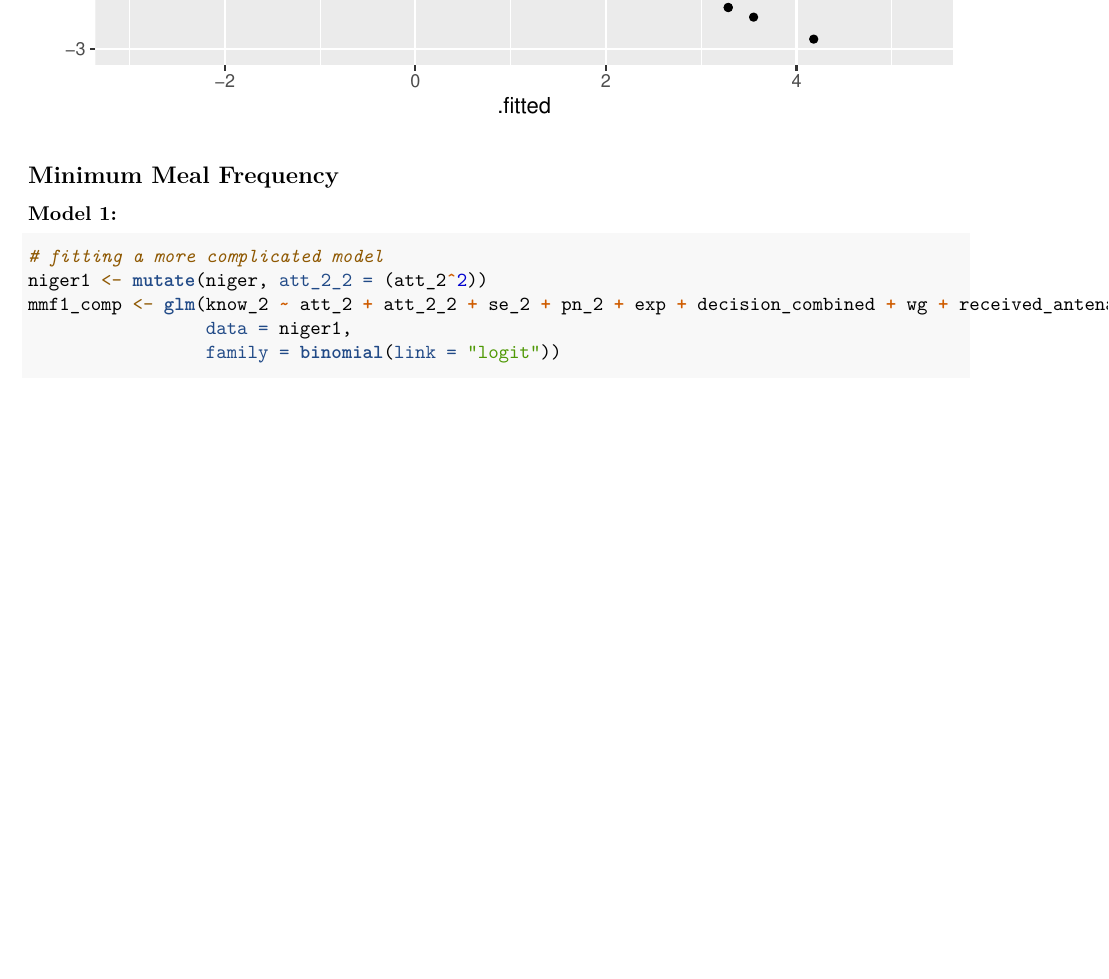
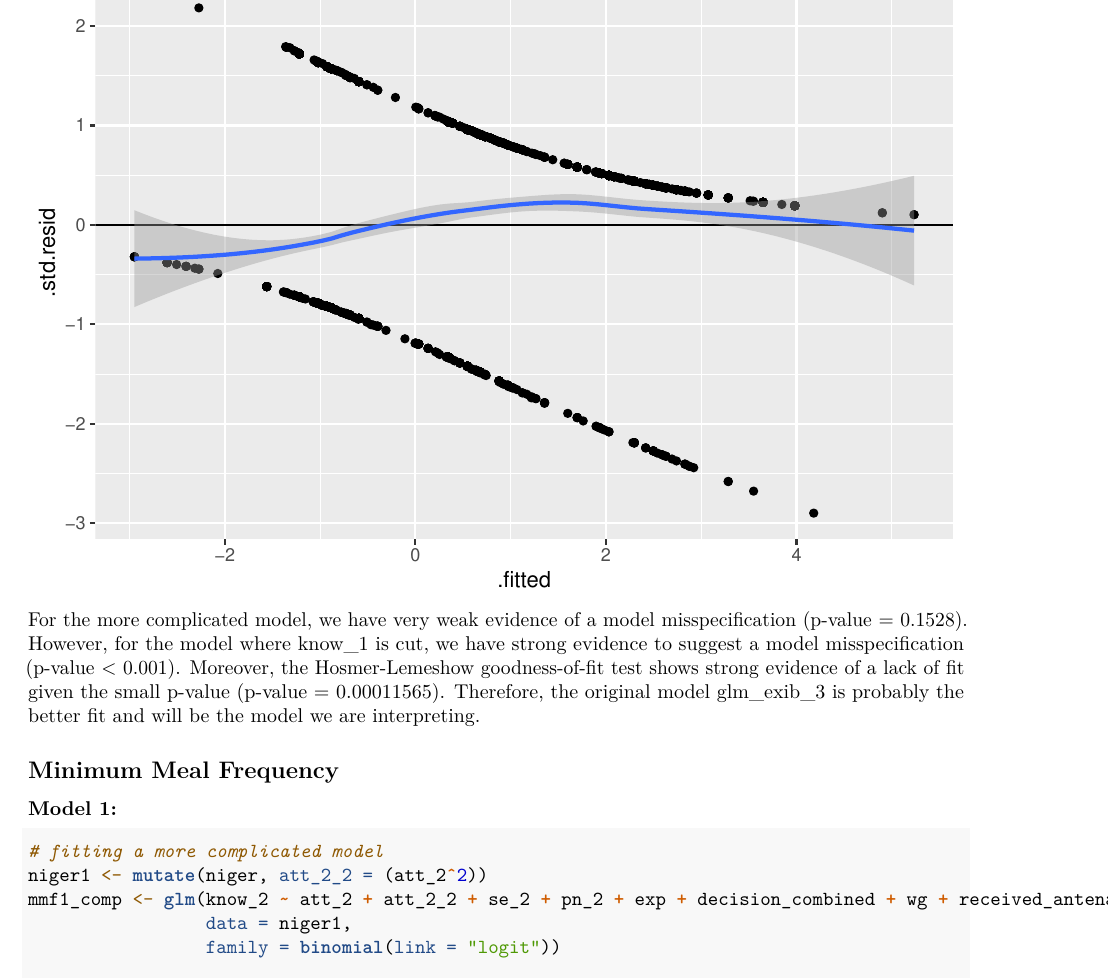
Before and after one commit to lisaml02/stat-615-finalproj, an R Markdown document (final_report.Rmd): part of page 21 of 36 before the commit and part of page 21 of 37 after it, cut at the place of the change, the shorter picture padded with empty space. Rendered offline with R 4.5, knitr and Pandoc, then LaTeX, with nearby package versions; some code elsewhere in the file could not run offline.

Commit message:
Update final_report.Rmd

````diff
--- a/final_report.Rmd
+++ b/final_report.Rmd
@@ -469,6 +469,7 @@ ggplot(data = aexib3, mapping = aes(x = .fitted, y = .std.resid)) +
   geom_hline(yintercept = 0) +
   geom_smooth(method = "loess", formula = y ~x)
 ```
+For the more complicated model, we have very weak evidence of a model misspecification (p-value = 0.1528). However, for the model where know_1 is cut, we have strong evidence to suggest a model misspecification (p-value \< 0.001). Moreover, the Hosmer-Lemeshow goodness-of-fit test shows strong evidence of a lack of fit given the small p-value (p-value = 0.00011565). Therefore, the original model glm_exib_3 is probably the better fit and will be the model we are interpreting.
 
 ## Minimum Meal Frequency
 
````
